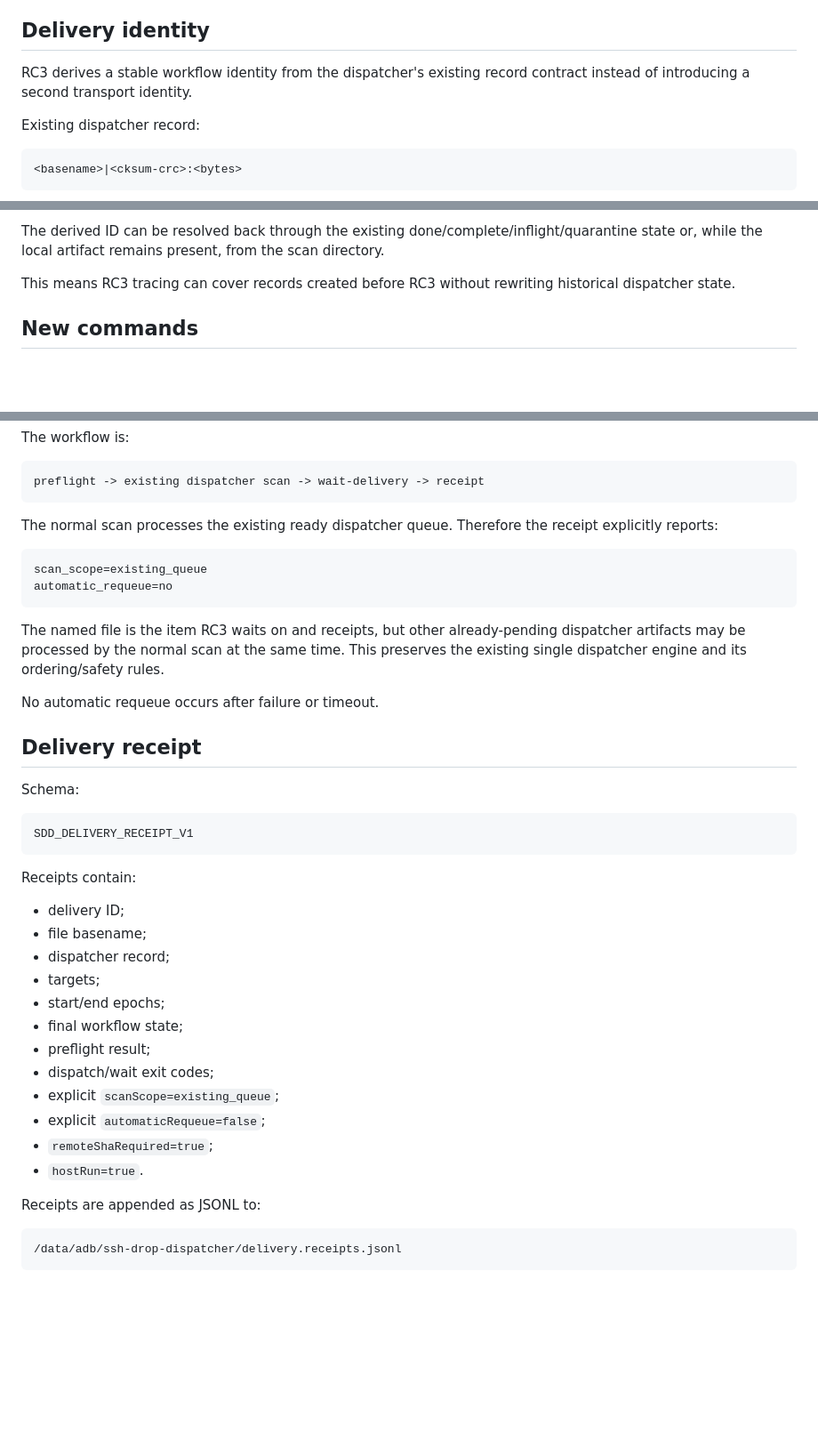
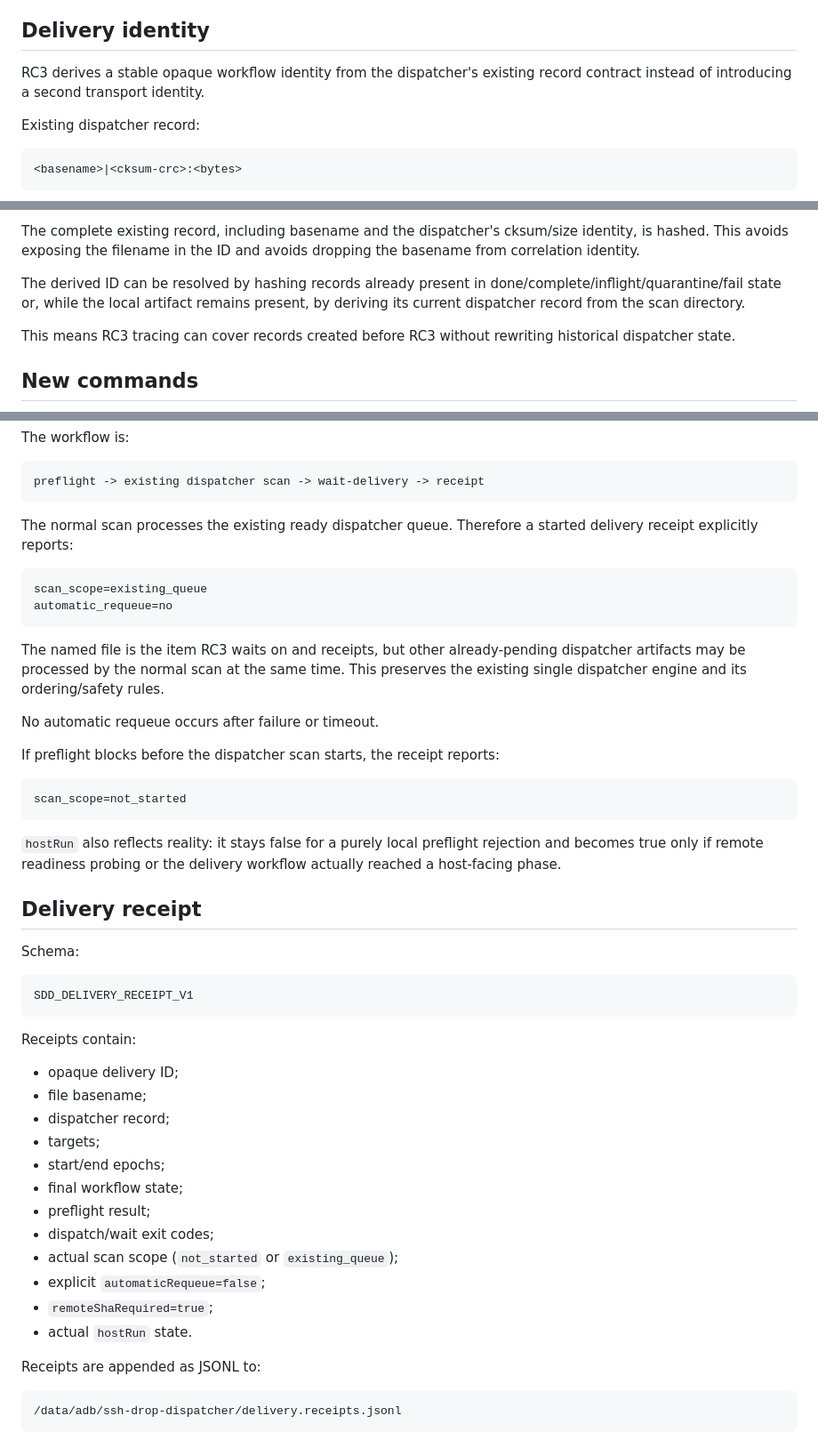
Before and after one commit to Lycidias93/ssh-drop-dispatcher, a Markdown page: docs/CLI_V3.md, 3 parts joined by grey strips. Shown at 89% size. Drawn GitHub-style; blank space fills up the shorter version.

Commit message:
docs: document hardened RC3 opaque delivery identity

````diff
--- a/docs/CLI_V3.md
+++ b/docs/CLI_V3.md
@@ -18,7 +18,7 @@ Existing status/version/target output schemas remain compatible; `cli_schema=3`
 
 ## Delivery identity
 
-RC3 derives a stable workflow identity from the dispatcher's existing record contract instead of introducing a second transport identity.
+RC3 derives a stable opaque workflow identity from the dispatcher's existing record contract instead of introducing a second transport identity.
 
 Existing dispatcher record:
 
@@ -33,6 +33,8 @@ SDD-<cksum-crc>-<bytes>
 ```
 
-The derived ID can be resolved back through the existing done/complete/inflight/quarantine state or, while the local artifact remains present, from the scan directory.
+The complete existing record, including basename and the dispatcher's cksum/size identity, is hashed. This avoids exposing the filename in the ID and avoids dropping the basename from correlation identity.
+
+The derived ID can be resolved by hashing records already present in done/complete/inflight/quarantine/fail state or, while the local artifact remains present, by deriving its current dispatcher record from the scan directory.
 
 This means RC3 tracing can cover records created before RC3 without rewriting historical dispatcher state.
 
@@ -144,7 +146,7 @@ The workflow is:
 preflight -> existing dispatcher scan -> wait-delivery -> receipt
 ```
 
-The normal scan processes the existing ready dispatcher queue. Therefore the receipt explicitly reports:
+The normal scan processes the existing ready dispatcher queue. Therefore a started delivery receipt explicitly reports:
 
 ```text
 scan_scope=existing_queue
@@ -154,6 +156,14 @@ automatic_requeue=no
 The named file is the item RC3 waits on and receipts, but other already-pending dispatcher artifacts may be processed by the normal scan at the same time. This preserves the existing single dispatcher engine and its ordering/safety rules.
 
 No automatic requeue occurs after failure or timeout.
+
+If preflight blocks before the dispatcher scan starts, the receipt reports:
+
+```text
+scan_scope=not_started
+```
+
+`hostRun` also reflects reality: it stays false for a purely local preflight rejection and becomes true only if remote readiness probing or the delivery workflow actually reached a host-facing phase.
 
 ## Delivery receipt
 
@@ -165,7 +175,7 @@ SDD_DELIVERY_RECEIPT_V1
 
 Receipts contain:
 
-- delivery ID;
+- opaque delivery ID;
 - file basename;
 - dispatcher record;
 - targets;
@@ -173,10 +183,10 @@ Receipts contain:
 - final workflow state;
 - preflight result;
 - dispatch/wait exit codes;
-- explicit `scanScope=existing_queue`;
+- actual scan scope (`not_started` or `existing_queue`);
 - explicit `automaticRequeue=false`;
 - `remoteShaRequired=true`;
-- `hostRun=true`.
+- actual `hostRun` state.
 
 Receipts are appended as JSONL to:
 
````
Also changed, not shown: other parts of docs/CLI_V3.md (+4 -4 lines).
